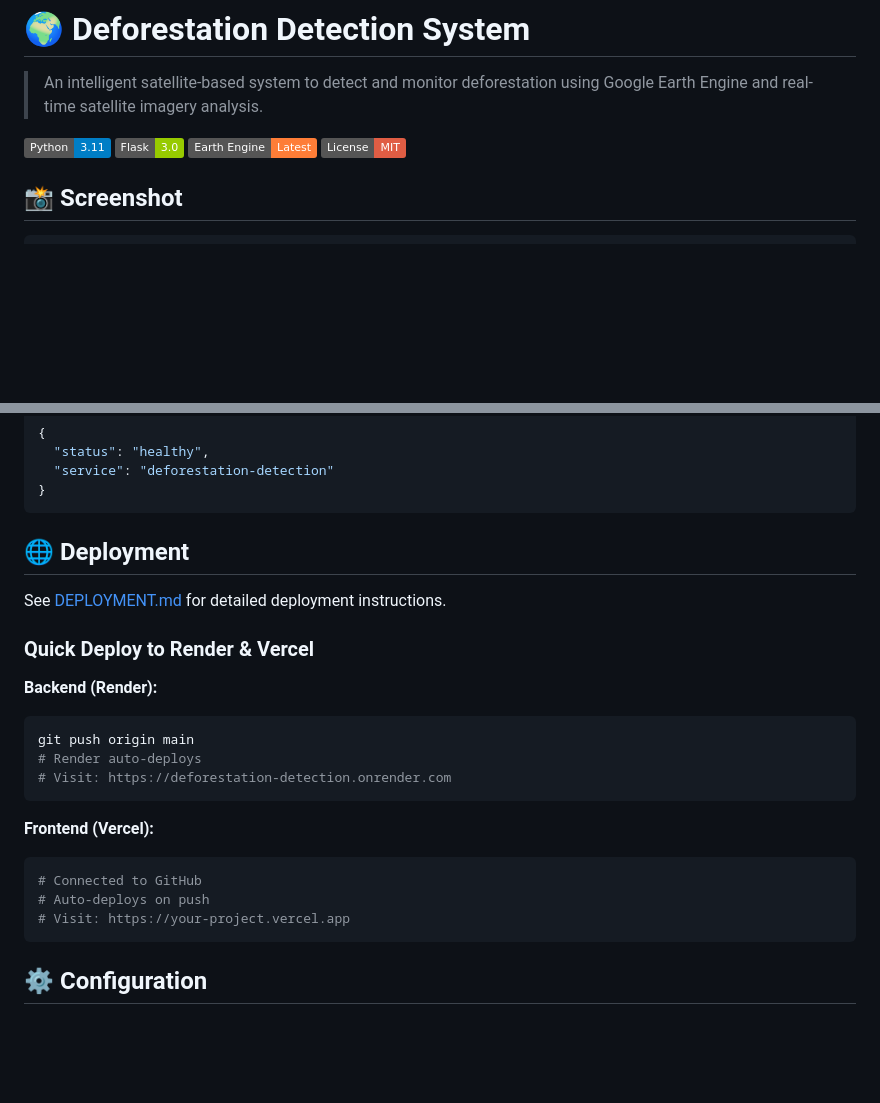
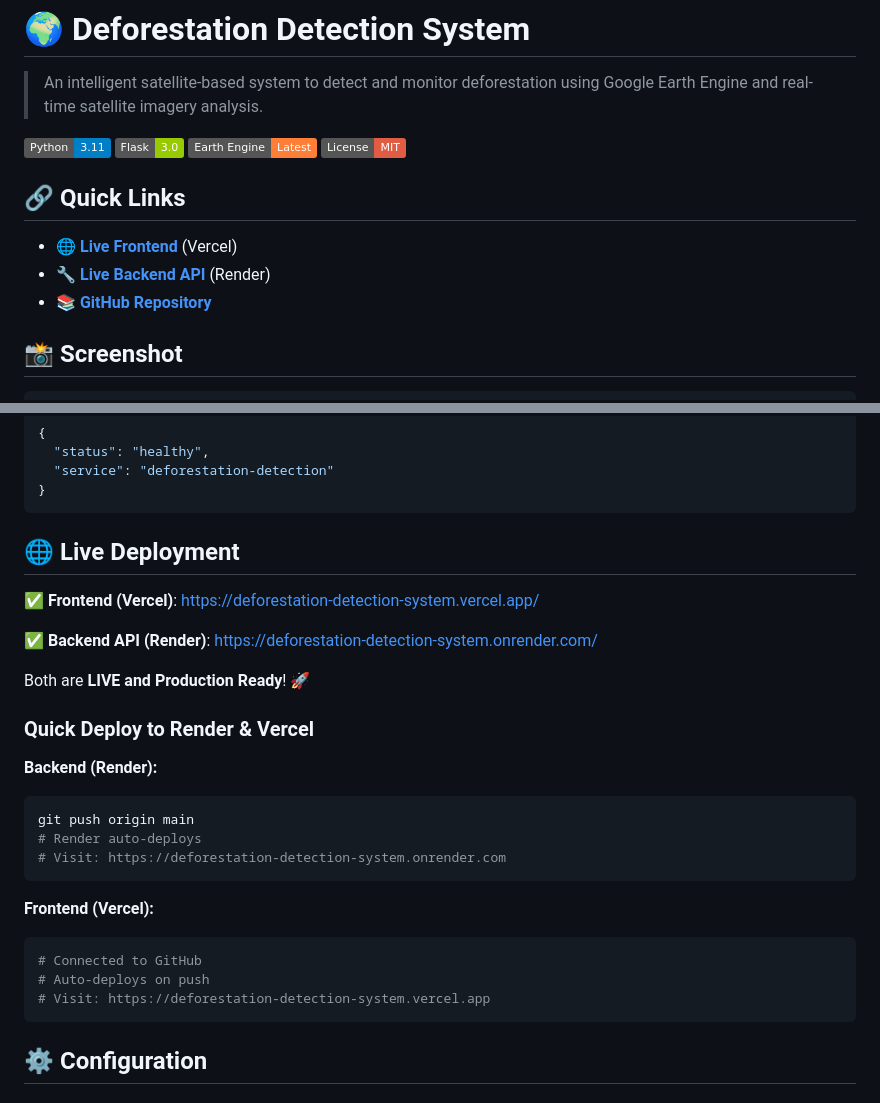
Before and after one commit to Aayush7171/Deforestation-Detection-System, a Markdown page: README.md, 2 parts joined by grey strips. Rendered like a GitHub page; badges without logos; blank space fills up the shorter version.

Commit message:
Docs: Add live deployment links (Vercel & Render)

````diff
--- a/README.md
+++ b/README.md
@@ -6,6 +6,12 @@
 ![Badge](https://img.shields.io/badge/Flask-3.0-green)
 ![Badge](https://img.shields.io/badge/Earth%20Engine-Latest-orange)
 ![Badge](https://img.shields.io/badge/License-MIT-red)
+
+## 🔗 Quick Links
+
+- 🌐 **[Live Frontend](https://deforestation-detection-system.vercel.app/)** (Vercel)
+- 🔧 **[Live Backend API](https://deforestation-detection-system.onrender.com/)** (Render)
+- 📚 **[GitHub Repository](https://github.com/Aayush7171/Deforestation-Detection-System)**
 
 ## 📸 Screenshot
 
@@ -169,9 +175,13 @@ Health check endpoint
 }
 ```
 
-## 🌐 Deployment
+## 🌐 Live Deployment
 
-See [DEPLOYMENT.md](DEPLOYMENT.md) for detailed deployment instructions.
+✅ **Frontend (Vercel)**: https://deforestation-detection-system.vercel.app/
+
+✅ **Backend API (Render)**: https://deforestation-detection-system.onrender.com/
+
+Both are **LIVE and Production Ready**! 🚀
 
 ### Quick Deploy to Render & Vercel
 
@@ -179,14 +189,14 @@ See [DEPLOYMENT.md](DEPLOYMENT.md) for detailed deployment instructions.
 ```bash
 git push origin main
 # Render auto-deploys
-# Visit: https://deforestation-detection.onrender.com
+# Visit: https://deforestation-detection-system.onrender.com
 ```
 
 **Frontend (Vercel):**
 ```bash
 # Connected to GitHub
 # Auto-deploys on push
-# Visit: https://your-project.vercel.app
+# Visit: https://deforestation-detection-system.vercel.app
 ```
 
 ## ⚙️ Configuration
````
